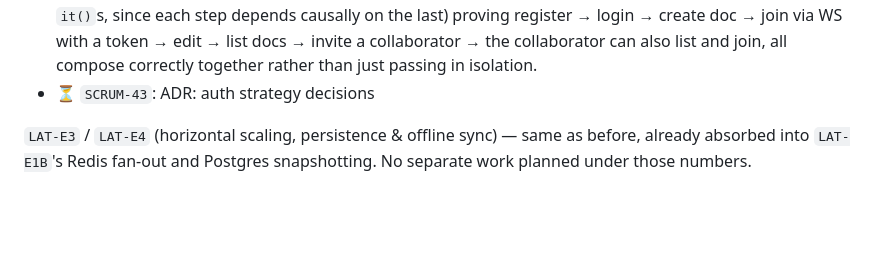
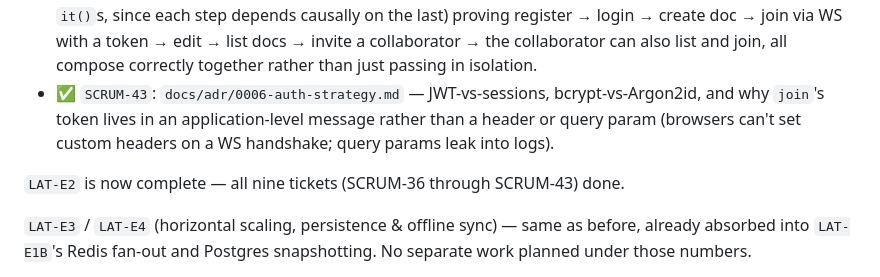
Before and after one commit to aaditya4959/lattice-backend, a Markdown page: CLAUDE.md, the part around the change. Rendered like a GitHub page; blank space fills up the shorter version.

```diff
--- a/CLAUDE.md
+++ b/CLAUDE.md
@@ -150,7 +150,12 @@ built: there is currently no `docs`/`users` table and `SyncGateway` accepts any
   register → login → create doc → join via WS with a token → edit → list docs →
   invite a collaborator → the collaborator can also list and join, all compose
   correctly together rather than just passing in isolation.
-- ⏳ `SCRUM-43`: ADR: auth strategy decisions
+- ✅ `SCRUM-43`: `docs/adr/0006-auth-strategy.md` — JWT-vs-sessions, bcrypt-vs-Argon2id,
+  and why `join`'s token lives in an application-level message rather than a header or
+  query param (browsers can't set custom headers on a WS handshake; query params leak
+  into logs).
+
+`LAT-E2` is now complete — all nine tickets (SCRUM-36 through SCRUM-43) done.
 
 `LAT-E3` / `LAT-E4` (horizontal scaling, persistence & offline sync) — same as before,
 already absorbed into `LAT-E1B`'s Redis fan-out and Postgres snapshotting. No separate
```
Also changed, not shown: docs/adr/0006-auth-strategy.md (added, +165 -0 lines).
